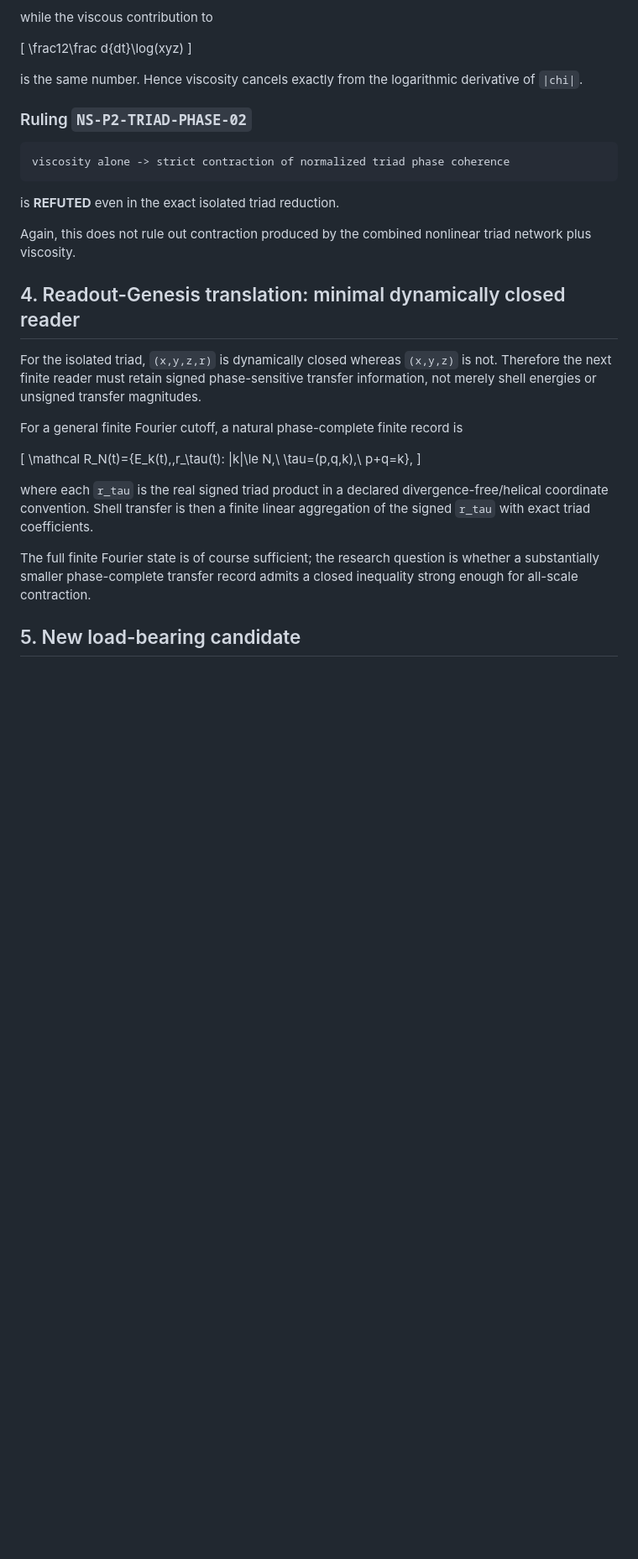
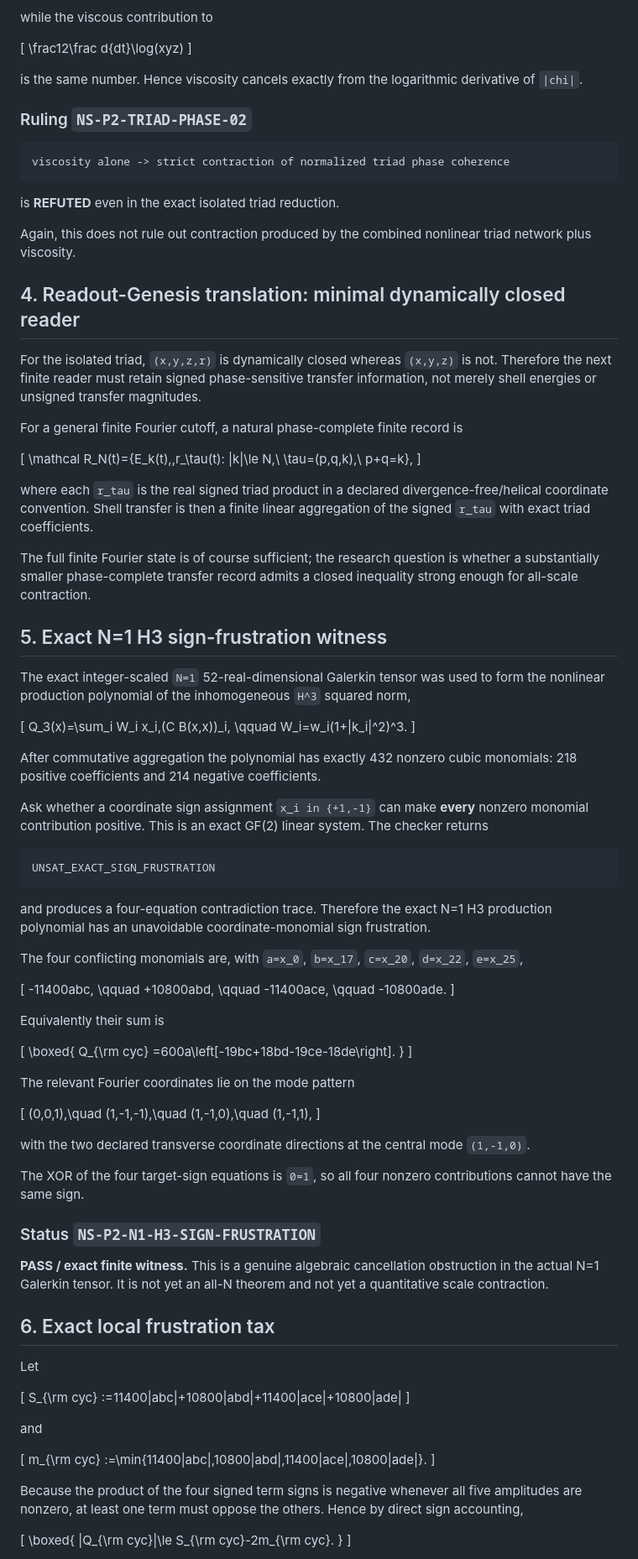
Before and after one commit to morrocwi/readout-problem-navier-stokes, a Markdown page: paper/NS_P2_TRIAD_PHASE_READOUT_ATTACK.md, the part around one of its changes. Shown at 84% size. Rendered like a GitHub page; blank space fills up the shorter version.

````diff
--- a/paper/NS_P2_TRIAD_PHASE_READOUT_ATTACK.md
+++ b/paper/NS_P2_TRIAD_PHASE_READOUT_ATTACK.md
@@ -85,7 +85,7 @@ while the viscous contribution to
 \frac12\frac d{dt}\log(xyz)
 \]
 
-is the same number.  Hence viscosity cancels exactly from the logarithmic derivative of `|chi|`.
+is the same number. Hence viscosity cancels exactly from the logarithmic derivative of `|chi|`.
 
 ### Ruling `NS-P2-TRIAD-PHASE-02`
 
@@ -99,7 +99,7 @@ Again, this does not rule out contraction produced by the combined nonlinear tri
 
 ## 4. Readout-Genesis translation: minimal dynamically closed reader
 
-For the isolated triad, `(x,y,z,r)` is dynamically closed whereas `(x,y,z)` is not.  Therefore the next finite reader must retain signed phase-sensitive transfer information, not merely shell energies or unsigned transfer magnitudes.
+For the isolated triad, `(x,y,z,r)` is dynamically closed whereas `(x,y,z)` is not. Therefore the next finite reader must retain signed phase-sensitive transfer information, not merely shell energies or unsigned transfer magnitudes.
 
 For a general finite Fourier cutoff, a natural phase-complete finite record is
 
@@ -107,8 +107,86 @@ For a general finite Fourier cutoff, a natural phase-complete finite record is
 \mathcal R_N(t)=\{E_k(t),\,r_\tau(t): |k|\le N,\ \tau=(p,q,k),\ p+q=k\},
 \]
 
-where each `r_tau` is the real signed triad product in a declared divergence-free/helical coordinate convention.  Shell transfer is then a finite linear aggregation of the signed `r_tau` with exact triad coefficients.
+where each `r_tau` is the real signed triad product in a declared divergence-free/helical coordinate convention. Shell transfer is then a finite linear aggregation of the signed `r_tau` with exact triad coefficients.
 
 The full finite Fourier state is of course sufficient; the research question is whether a substantially smaller phase-complete transfer record admits a closed inequality strong enough for all-scale contraction.
 
-## 5. New load-bearing candidate
+## 5. Exact N=1 H3 sign-frustration witness
+
+The exact integer-scaled `N=1` 52-real-dimensional Galerkin tensor was used to form the nonlinear production polynomial of the inhomogeneous `H^3` squared norm,
+
+\[
+Q_3(x)=\sum_i W_i x_i\,(C B(x,x))_i,
+\qquad
+W_i=w_i(1+|k_i|^2)^3.
+\]
+
+After commutative aggregation the polynomial has exactly 432 nonzero cubic monomials: 218 positive coefficients and 214 negative coefficients.
+
+Ask whether a coordinate sign assignment `x_i in {+1,-1}` can make **every** nonzero monomial contribution positive. This is an exact GF(2) linear system. The checker returns
+
+```text
+UNSAT_EXACT_SIGN_FRUSTRATION
+```
+
+and produces a four-equation contradiction trace. Therefore the exact N=1 H3 production polynomial has an unavoidable coordinate-monomial sign frustration.
+
+The four conflicting monomials are, with `a=x_0`, `b=x_17`, `c=x_20`, `d=x_22`, `e=x_25`,
+
+\[
+-11400abc,
+\qquad
++10800abd,
+\qquad
+-11400ace,
+\qquad
+-10800ade.
+\]
+
+Equivalently their sum is
+
+\[
+\boxed{
+Q_{\rm cyc}
+=600a\left[-19bc+18bd-19ce-18de\right].
+}
+\]
+
+The relevant Fourier coordinates lie on the mode pattern
+
+\[
+(0,0,1),\quad (1,-1,-1),\quad (1,-1,0),\quad (1,-1,1),
+\]
+
+with the two declared transverse coordinate directions at the central mode `(1,-1,0)`.
+
+The XOR of the four target-sign equations is `0=1`, so all four nonzero contributions cannot have the same sign.
+
+### Status `NS-P2-N1-H3-SIGN-FRUSTRATION`
+
+**PASS / exact finite witness.** This is a genuine algebraic cancellation obstruction in the actual N=1 Galerkin tensor. It is not yet an all-N theorem and not yet a quantitative scale contraction.
+
+## 6. Exact local frustration tax
+
+Let
+
+\[
+S_{\rm cyc}
+:=11400|abc|+10800|abd|+11400|ace|+10800|ade|
+\]
+
+and
+
+\[
+m_{\rm cyc}
+:=\min\{11400|abc|,10800|abd|,11400|ace|,10800|ade|\}.
+\]
+
+Because the product of the four signed term signs is negative whenever all five amplitudes are nonzero, at least one term must oppose the others. Hence by direct sign accounting,
+
+\[
+\boxed{
+|Q_{\rm cyc}|\le S_{\rm cyc}-2m_{\rm cyc}.
+}
+\]
+
````
Also changed, not shown: other parts of paper/NS_P2_TRIAD_PHASE_READOUT_ATTACK.md (+87 -17 lines).
